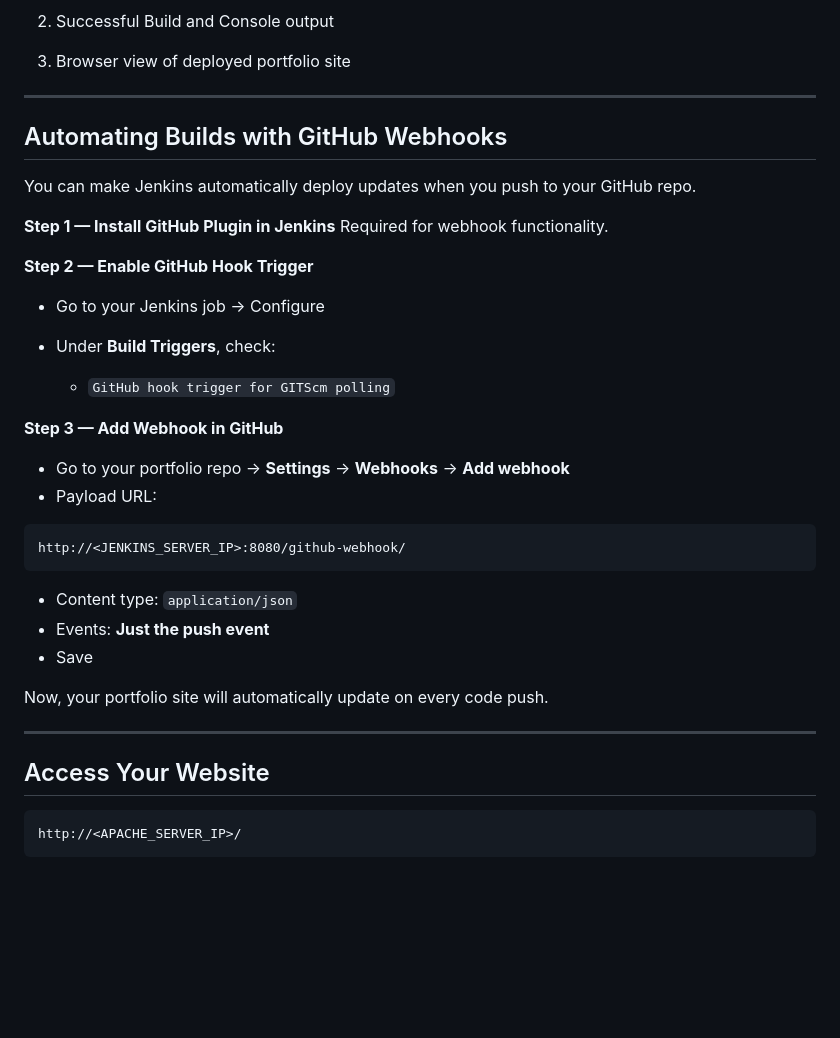
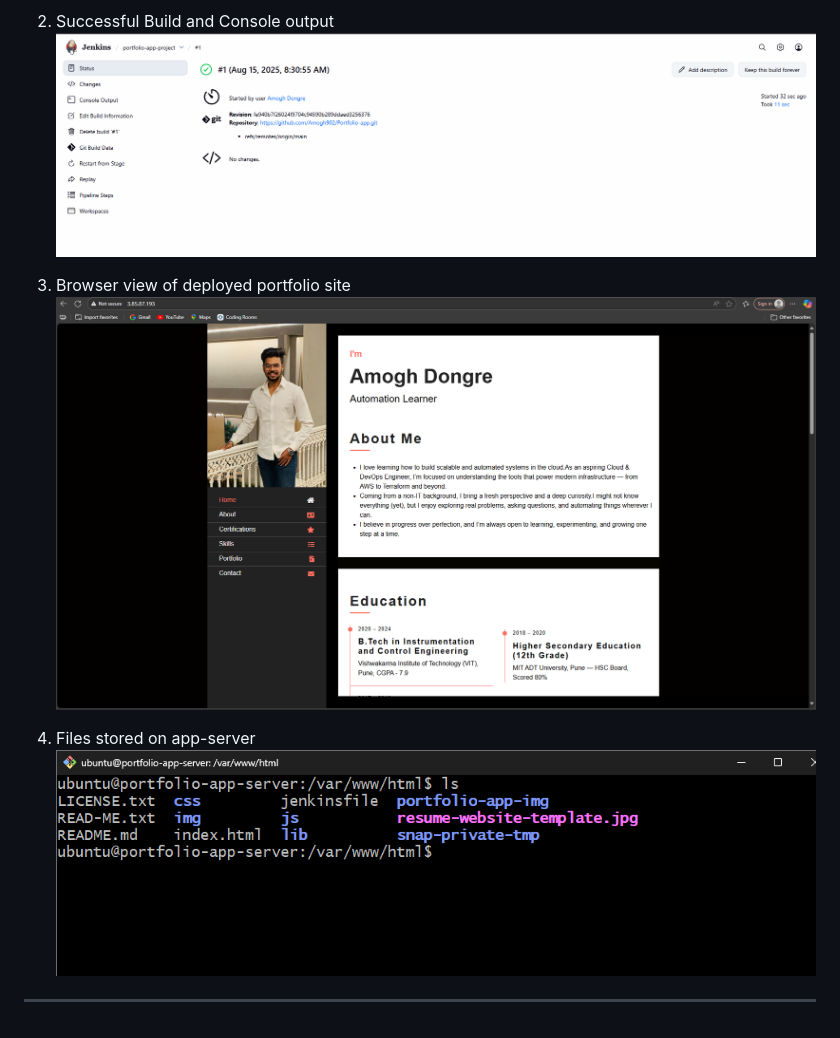
Before and after one commit to Amogh902/Portfolio-app, a Markdown page: README.md, the part around the change. Drawn GitHub-style; pictures changed too: portfolio-app-img/browser-output.png (added), portfolio-app-img/build-job-success.png (added), portfolio-app-img/server-output.png (added); blank space fills up the shorter version.

````diff
--- a/README.md
+++ b/README.md
@@ -111,44 +111,12 @@ pipeline {
 ![](/portfolio-app-img/job-configuration.png)
 
 2. Successful Build and Console output
+![](/portfolio-app-img/build-job-success.png)
 
 3. Browser view of deployed portfolio site
+![](/portfolio-app-img/browser-output.png)
+
+4. Files stored on app-server
+![](/portfolio-app-img/server-output.png)
 
 ---
-
-## Automating Builds with GitHub Webhooks
-
-You can make Jenkins automatically deploy updates when you push to your GitHub repo.
-
-**Step 1 — Install GitHub Plugin in Jenkins**
-Required for webhook functionality.
-
-**Step 2 — Enable GitHub Hook Trigger**
-
-* Go to your Jenkins job → Configure
-* Under **Build Triggers**, check:
-
-  * `GitHub hook trigger for GITScm polling`
-
-**Step 3 — Add Webhook in GitHub**
-
-* Go to your portfolio repo → **Settings** → **Webhooks** → **Add webhook**
-* Payload URL:
-
-```
-http://<JENKINS_SERVER_IP>:8080/github-webhook/
-```
-
-* Content type: `application/json`
-* Events: **Just the push event**
-* Save
-
-Now, your portfolio site will automatically update on every code push.
-
----
-
-## Access Your Website
-
-```
-http://<APACHE_SERVER_IP>/
-```
````
